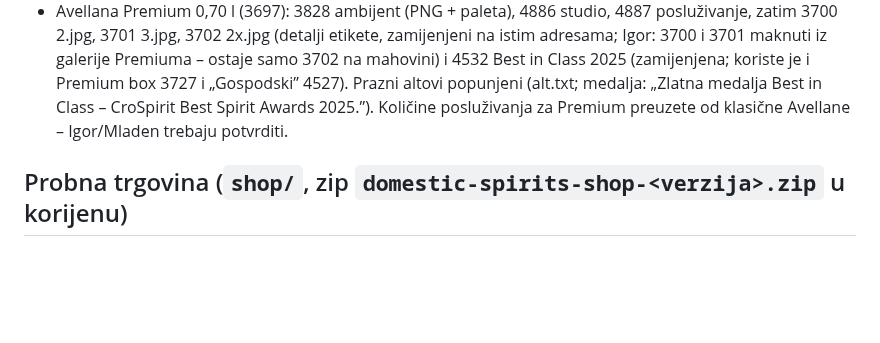
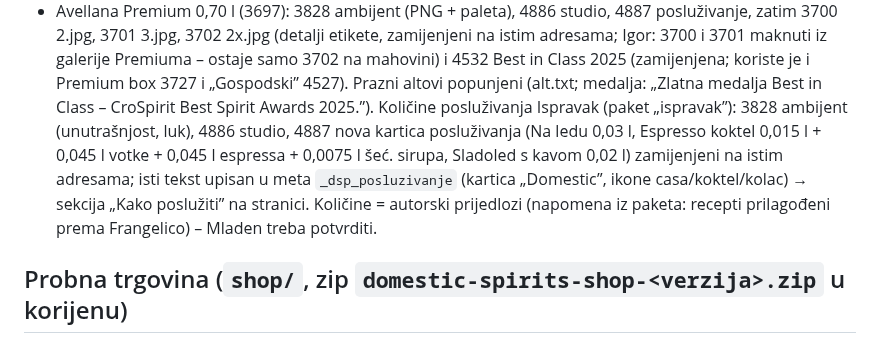
Before and after one commit to igkutil-blip/wordpress, a Markdown page: CLAUDE.md, the part around the change. Drawn GitHub-style; blank space fills up the shorter version.

Commit message:
Bilješke: Avellana Premium ispravak slika i teksta posluživanja
Co-Authored-By: Claude Opus 5.5 <noreply@anthropic.com>
Claude-Session: https://claude.ai/code/session_01WbSLVnEFCWMDPqwhYnpNJZ

```diff
--- a/CLAUDE.md
+++ b/CLAUDE.md
@@ -40,7 +40,10 @@ Korisnik je Igor. Odgovaraj **na hrvatskom**.
 - Avellana Premium 0,70 l (3697): 3828 ambijent (PNG + paleta), 4886 studio, 4887 posluživanje, zatim 3700 2.jpg, 3701 3.jpg, 3702 2x.jpg
   (detalji etikete, zamijenjeni na istim adresama; Igor: 3700 i 3701 maknuti iz galerije Premiuma – ostaje samo 3702 na mahovini) i 4532 Best in Class 2025 (zamijenjena; koriste je i Premium box 3727 i „Gospodski” 4527).
   Prazni altovi popunjeni (alt.txt; medalja: „Zlatna medalja Best in Class – CroSpirit Best Spirit Awards 2025.”). Količine posluživanja
-  za Premium preuzete od klasične Avellane – Igor/Mladen trebaju potvrditi.
+  Ispravak (paket „ispravak”): 3828 ambijent (unutrašnjost, luk), 4886 studio, 4887 nova kartica posluživanja (Na ledu 0,03 l, Espresso koktel
+  0,015 l + 0,045 l votke + 0,045 l espressa + 0,0075 l šeć. sirupa, Sladoled s kavom 0,02 l) zamijenjeni na istim adresama; isti tekst upisan u
+  meta `_dsp_posluzivanje` (kartica „Domestic”, ikone casa/koktel/kolac) → sekcija „Kako poslužiti” na stranici. Količine = autorski prijedlozi
+  (napomena iz paketa: recepti prilagođeni prema Frangelico) – Mladen treba potvrditi.
 
 ## Probna trgovina (`shop/`, zip `domestic-spirits-shop-<verzija>.zip` u korijenu)
 
```
